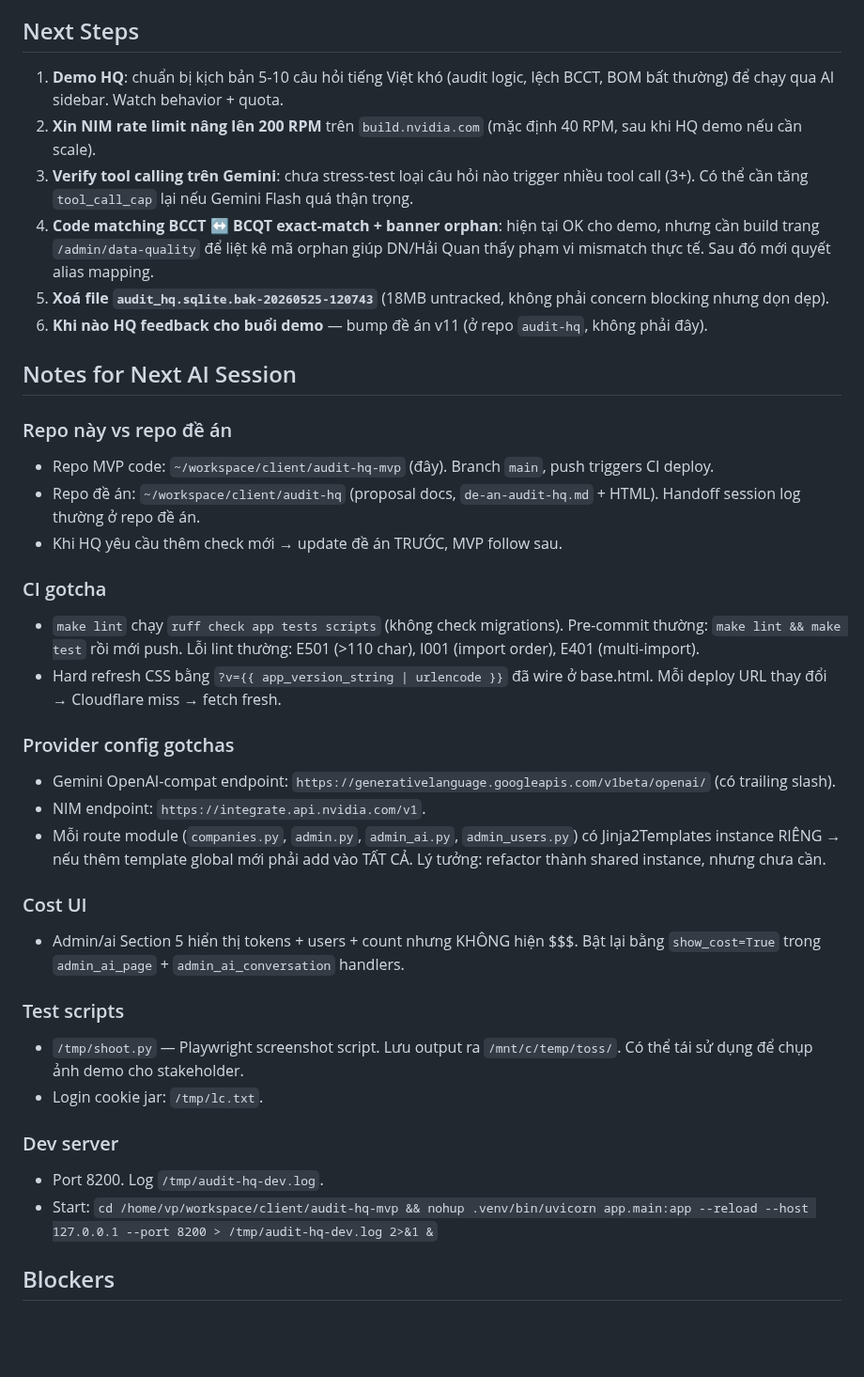
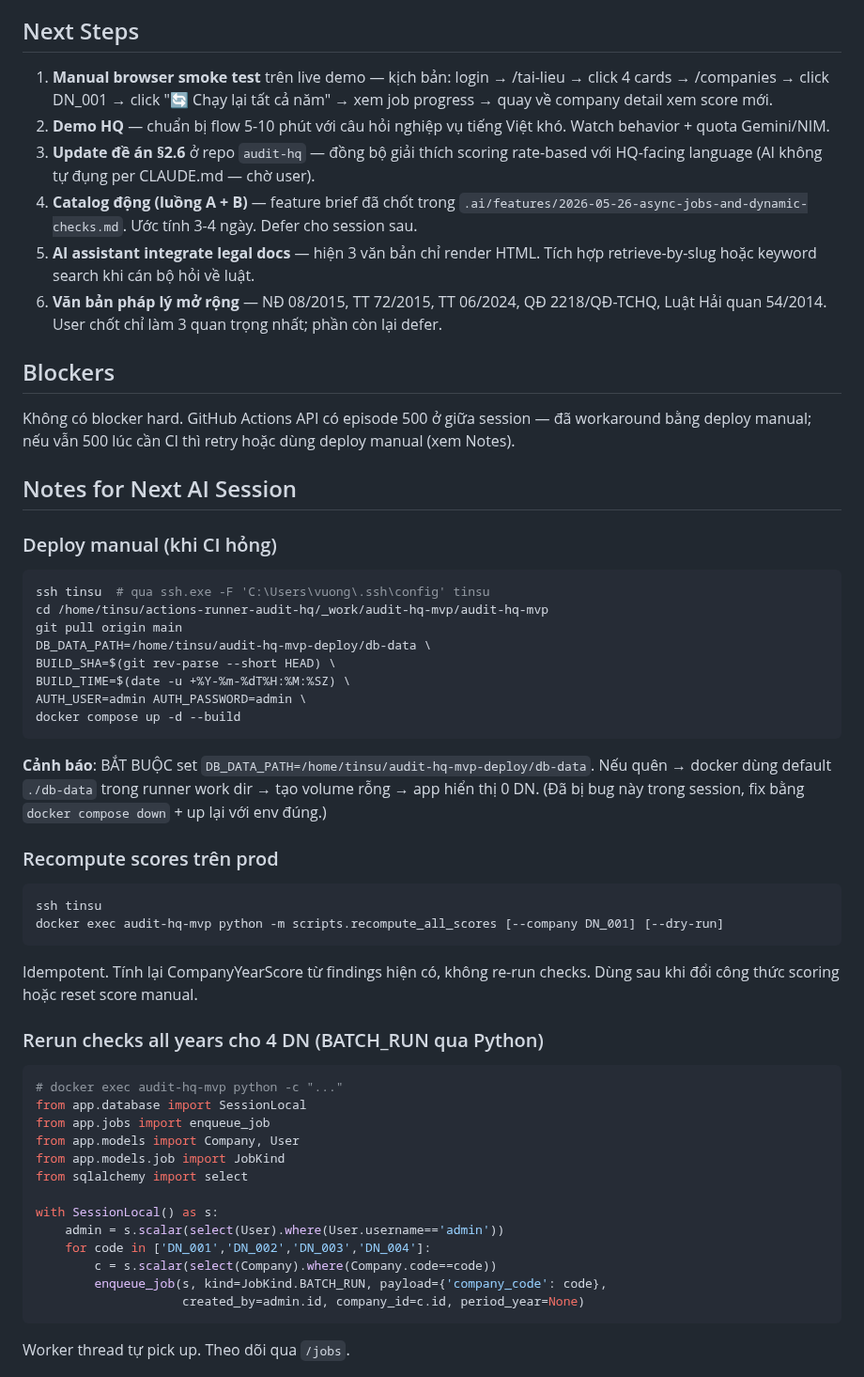
Before and after one commit to TinsuAI/audit-hq-mvp, a Markdown page: .ai/STATUS.md, the part around one of its changes. Shown at 94% size. Rendered like a GitHub page; blank space fills up the shorter version.

Commit message:
handoff: session 2026-05-26 — jobs + scoring + legal docs library

````diff
--- a/.ai/STATUS.md
+++ b/.ai/STATUS.md
@@ -48,39 +58,57 @@
 
 ## Next Steps
 
-1. **Demo HQ**: chuẩn bị kịch bản 5-10 câu hỏi tiếng Việt khó (audit logic, lệch BCCT, BOM bất thường) để chạy qua AI sidebar. Watch behavior + quota.
-2. **Xin NIM rate limit nâng lên 200 RPM** trên `build.nvidia.com` (mặc định 40 RPM, sau khi HQ demo nếu cần scale).
-3. **Verify tool calling trên Gemini**: chưa stress-test loại câu hỏi nào trigger nhiều tool call (3+). Có thể cần tăng `tool_call_cap` lại nếu Gemini Flash quá thận trọng.
-4. **Code matching BCCT ↔ BCQT exact-match + banner orphan**: hiện tại OK cho demo, nhưng cần build trang `/admin/data-quality` để liệt kê mã orphan giúp DN/Hải Quan thấy phạm vi mismatch thực tế. Sau đó mới quyết alias mapping.
-5. **Xoá file `audit_hq.sqlite.bak-20260525-120743`** (18MB untracked, không phải concern blocking nhưng dọn dẹp).
-6. **Khi nào HQ feedback cho buổi demo** — bump đề án v11 (ở repo `audit-hq`, không phải đây).
+1. **Manual browser smoke test** trên live demo — kịch bản: login → /tai-lieu → click 4 cards → /companies → click DN_001 → click "🔄 Chạy lại tất cả năm" → xem job progress → quay về company detail xem score mới.
+2. **Demo HQ** — chuẩn bị flow 5-10 phút với câu hỏi nghiệp vụ tiếng Việt khó. Watch behavior + quota Gemini/NIM.
+3. **Update đề án §2.6** ở repo `audit-hq` — đồng bộ giải thích scoring rate-based với HQ-facing language (AI không tự đụng per CLAUDE.md — chờ user).
+4. **Catalog động (luồng A + B)** — feature brief đã chốt trong `.ai/features/2026-05-26-async-jobs-and-dynamic-checks.md`. Ước tính 3-4 ngày. Defer cho session sau.
+5. **AI assistant integrate legal docs** — hiện 3 văn bản chỉ render HTML. Tích hợp retrieve-by-slug hoặc keyword search khi cán bộ hỏi về luật.
+6. **Văn bản pháp lý mở rộng** — NĐ 08/2015, TT 72/2015, TT 06/2024, QĐ 2218/QĐ-TCHQ, Luật Hải quan 54/2014. User chốt chỉ làm 3 quan trọng nhất; phần còn lại defer.
+
+## Blockers
+
+Không có blocker hard. GitHub Actions API có episode 500 ở giữa session — đã workaround bằng deploy manual; nếu vẫn 500 lúc cần CI thì retry hoặc dùng deploy manual (xem Notes).
 
 ## Notes for Next AI Session
 
-### Repo này vs repo đề án
-- Repo MVP code: `~/workspace/client/audit-hq-mvp` (đây). Branch `main`, push triggers CI deploy.
-- Repo đề án: `~/workspace/client/audit-hq` (proposal docs, `de-an-audit-hq.md` + HTML). Handoff session log thường ở repo đề án.
-- Khi HQ yêu cầu thêm check mới → update đề án TRƯỚC, MVP follow sau.
+### Deploy manual (khi CI hỏng)
+```bash
+ssh tinsu  # qua ssh.exe -F 'C:\Users\vuong\.ssh\config' tinsu
+cd /home/tinsu/actions-runner-audit-hq/_work/audit-hq-mvp/audit-hq-mvp
+git pull origin main
+DB_DATA_PATH=/home/tinsu/audit-hq-mvp-deploy/db-data \
+BUILD_SHA=$(git rev-parse --short HEAD) \
+BUILD_TIME=$(date -u +%Y-%m-%dT%H:%M:%SZ) \
+AUTH_USER=admin AUTH_PASSWORD=admin \
+docker compose up -d --build
+```
 
-### CI gotcha
-- `make lint` chạy `ruff check app tests scripts` (không check migrations). Pre-commit thường: `make lint && make test` rồi mới push. Lỗi lint thường: E501 (>110 char), I001 (import order), E401 (multi-import).
-- Hard refresh CSS bằng `?v={{ app_version_string | urlencode }}` đã wire ở base.html. Mỗi deploy URL thay đổi → Cloudflare miss → fetch fresh.
+**Cảnh báo**: BẮT BUỘC set `DB_DATA_PATH=/home/tinsu/audit-hq-mvp-deploy/db-data`. Nếu quên → docker dùng default `./db-data` trong runner work dir → tạo volume rỗng → app hiển thị 0 DN. (Đã bị bug này trong session, fix bằng `docker compose down` + up lại với env đúng.)
 
-### Provider config gotchas
-- Gemini OpenAI-compat endpoint: `https://generativelanguage.googleapis.com/v1beta/openai/` (có trailing slash).
-- NIM endpoint: `https://integrate.api.nvidia.com/v1`.
-- Mỗi route module (`companies.py`, `admin.py`, `admin_ai.py`, `admin_users.py`) có Jinja2Templates instance RIÊNG → nếu thêm template global mới phải add vào TẤT CẢ. Lý tưởng: refactor thành shared instance, nhưng chưa cần.
+### Recompute scores trên prod
+```bash
+ssh tinsu
+docker exec audit-hq-mvp python -m scripts.recompute_all_scores [--company DN_001] [--dry-run]
+```
 
-### Cost UI
-- Admin/ai Section 5 hiển thị tokens + users + count nhưng KHÔNG hiện $$$. Bật lại bằng `show_cost=True` trong `admin_ai_page` + `admin_ai_conversation` handlers.
+Idempotent. Tính lại CompanyYearScore từ findings hiện có, không re-run checks. Dùng sau khi đổi công thức scoring hoặc reset score manual.
 
-### Test scripts
-- `/tmp/shoot.py` — Playwright screenshot script. Lưu output ra `/mnt/c/temp/toss/`. Có thể tái sử dụng để chụp ảnh demo cho stakeholder.
-- Login cookie jar: `/tmp/lc.txt`.
+### Rerun checks all years cho 4 DN (BATCH_RUN qua Python)
+```python
+# docker exec audit-hq-mvp python -c "..."
+from app.database import SessionLocal
+from app.jobs import enqueue_job
+from app.models import Company, User
+from app.models.job import JobKind
+from sqlalchemy import select
 
-### Dev server
-- Port 8200. Log `/tmp/audit-hq-dev.log`.
-- Start: `cd /home/vp/workspace/client/audit-hq-mvp && nohup .venv/bin/uvicorn app.main:app --reload --host 127.0.0.1 --port 8200 > /tmp/audit-hq-dev.log 2>&1 &`
+with SessionLocal() as s:
+    admin = s.scalar(select(User).where(User.username=='admin'))
+    for code in ['DN_001','DN_002','DN_003','DN_004']:
+        c = s.scalar(select(Company).where(Company.code==code))
+        enqueue_job(s, kind=JobKind.BATCH_RUN, payload={'company_code': code},
+                    created_by=admin.id, company_id=c.id, period_year=None)
+```
 
-## Blockers
+Worker thread tự pick up. Theo dõi qua `/jobs`.
 
````
Also changed, not shown: other parts of .ai/STATUS.md (+75 -40 lines), .ai/sessions/2026-05-26-jobs-scoring-docs.md (added, +118 -0 lines).
